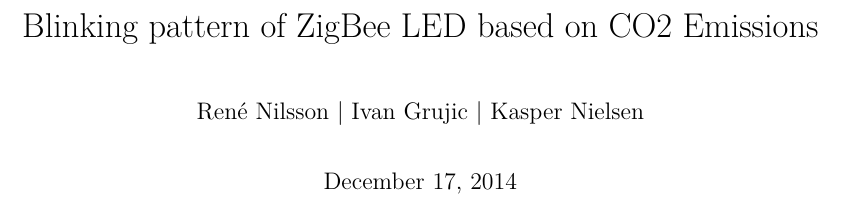
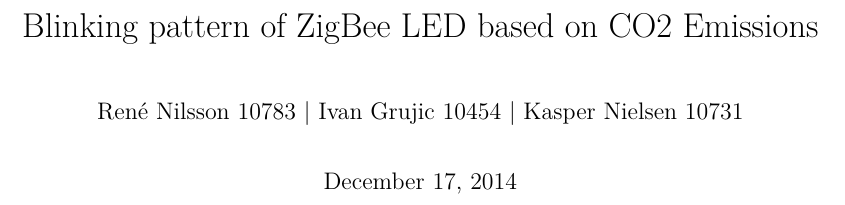
Before and after one commit to HrNilsson/TIIPWI, a LaTeX document (MiniProject/Report/Main.tex): part of page 1 of 3, cut so that both start at the same text. Compiled offline with pdfLaTeX.

Commit message:
Added student numbers

```diff
--- a/MiniProject/Report/Main.tex
+++ b/MiniProject/Report/Main.tex
@@ -2,7 +2,7 @@
 
 \include{Preamble}
 \title{Blinking pattern of ZigBee LED based on CO2 Emissions}
-\author{René Nilsson | Ivan Grujic | Kasper Nielsen}
+\author{René Nilsson 10783 | Ivan Grujic 10454 | Kasper Nielsen 10731}
 \date{\today}
 
 \begin{document}
```
